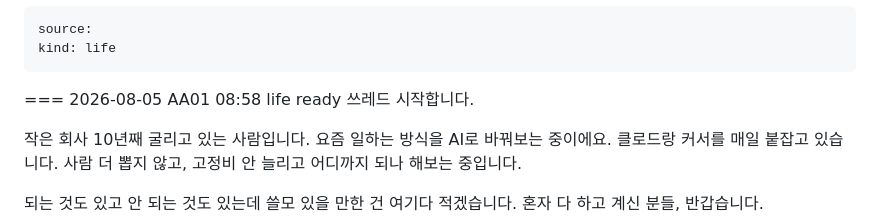
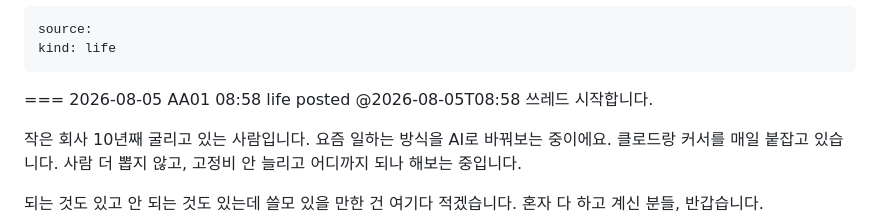
Before and after one commit to codechains/codechains.github.io, a Markdown page: content/threads/life-2026-08.md, the part around the change. Rendered like a GitHub page.

Commit message:
쓰레드 발행 표시 [skip ci]

```diff
--- a/content/threads/life-2026-08.md
+++ b/content/threads/life-2026-08.md
@@ -19,7 +19,7 @@ kind: life
      기계가 찍어낸 것처럼 보입니다. 뜻이 끊기는 데서만 빈 줄을 넣습니다.
      덩어리 수는 편마다 다르게 둡니다. 전부 세 덩어리면 그것도 규칙이 됩니다. 링크는 자기 덩어리에 둡니다. -->
 
-=== 2026-08-05 AA01 08:58 life ready
+=== 2026-08-05 AA01 08:58 life posted @2026-08-05T08:58
 쓰레드 시작합니다.
 
 작은 회사 10년째 굴리고 있는 사람입니다. 요즘 일하는 방식을 AI로 바꿔보는 중이에요. 클로드랑 커서를 매일 붙잡고 있습니다. 사람 더 뽑지 않고, 고정비 안 늘리고 어디까지 되나 해보는 중입니다.
```
